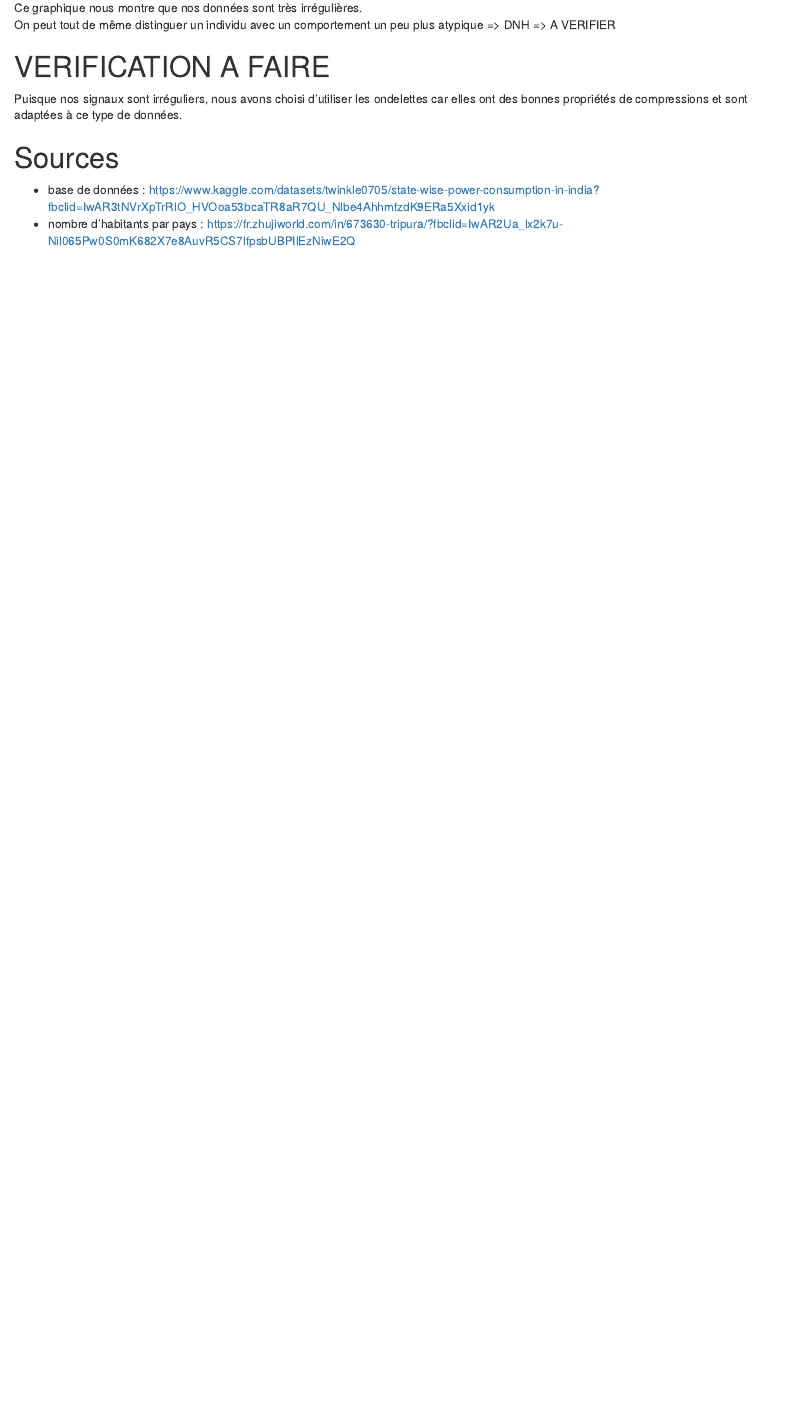
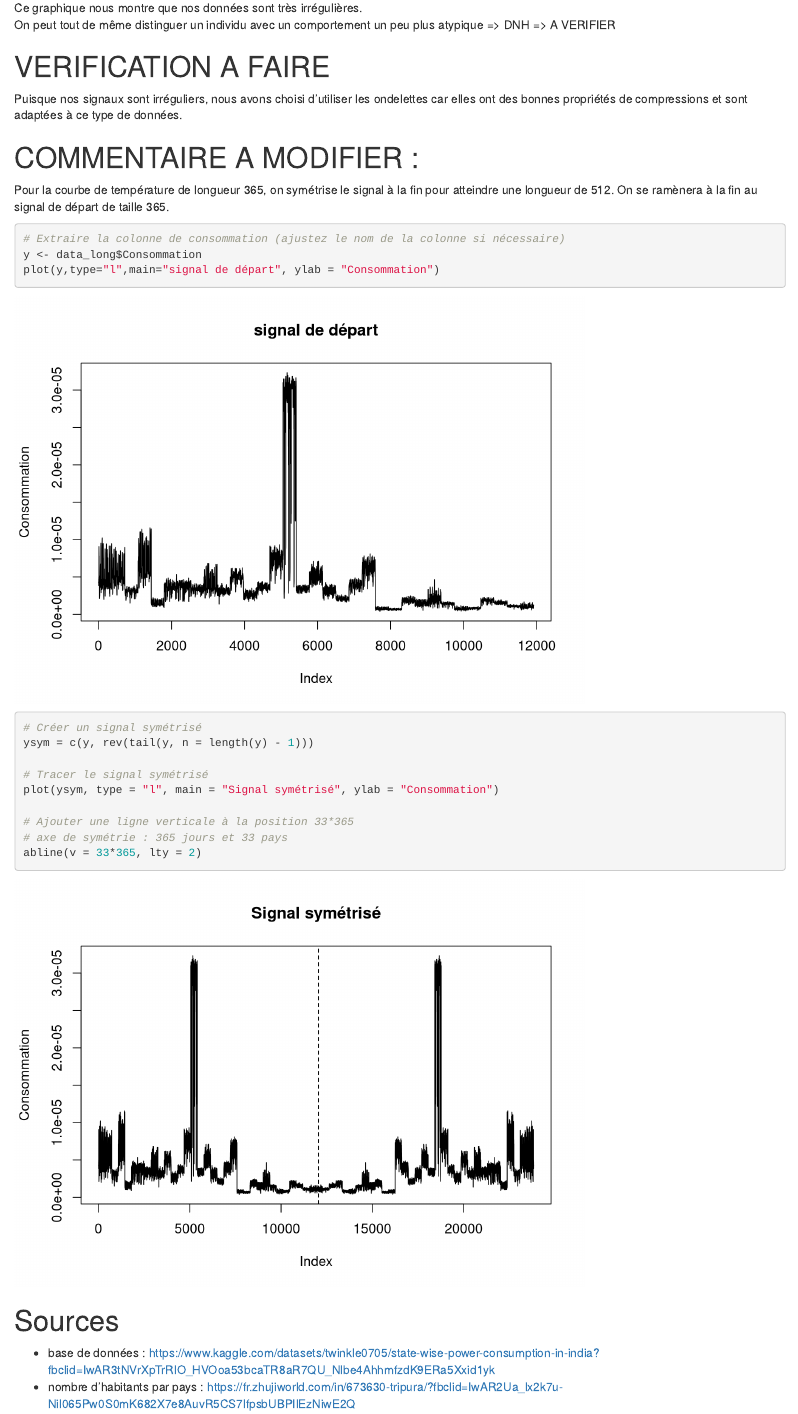
Before and after one commit to marieguib2/M2_projet_signal, an R Markdown document (Projet_Marie.Rmd): the page in a window 1100 px wide, from 6700 px down. Rendered offline with R 4.5, knitr and Pandoc, with nearby package versions.

Commit message:
debut ondelettes

````diff
--- a/Projet_Marie.Rmd
+++ b/Projet_Marie.Rmd
@@ -151,9 +151,24 @@ On peut tout de même distinguer un individu avec un comportement un peu plus at
 Puisque nos signaux sont irréguliers, nous avons choisi d'utiliser les ondelettes car elles ont des bonnes propriétés de compressions et sont adaptées à ce type de données.
 
 
+# COMMENTAIRE A MODIFIER :
+Pour la courbe de température de longueur 365, on symétrise le signal à la fin pour atteindre une longueur de 512. On se ramènera à la fin au signal de départ de taille 365.
 
+```{r}
+# Extraire la colonne de consommation (ajustez le nom de la colonne si nécessaire)
+y <- data_long$Consommation
+plot(y,type="l",main="signal de départ", ylab = "Consommation")
 
+# Créer un signal symétrisé
+ysym = c(y, rev(tail(y, n = length(y) - 1)))
 
+# Tracer le signal symétrisé
+plot(ysym, type = "l", main = "Signal symétrisé", ylab = "Consommation")
+
+# Ajouter une ligne verticale à la position 33*365
+# axe de symétrie : 365 jours et 33 pays
+abline(v = 33*365, lty = 2)
+```
 
 
 # Sources
````
Also changed, not shown: Projet_Marie.nb.html.
